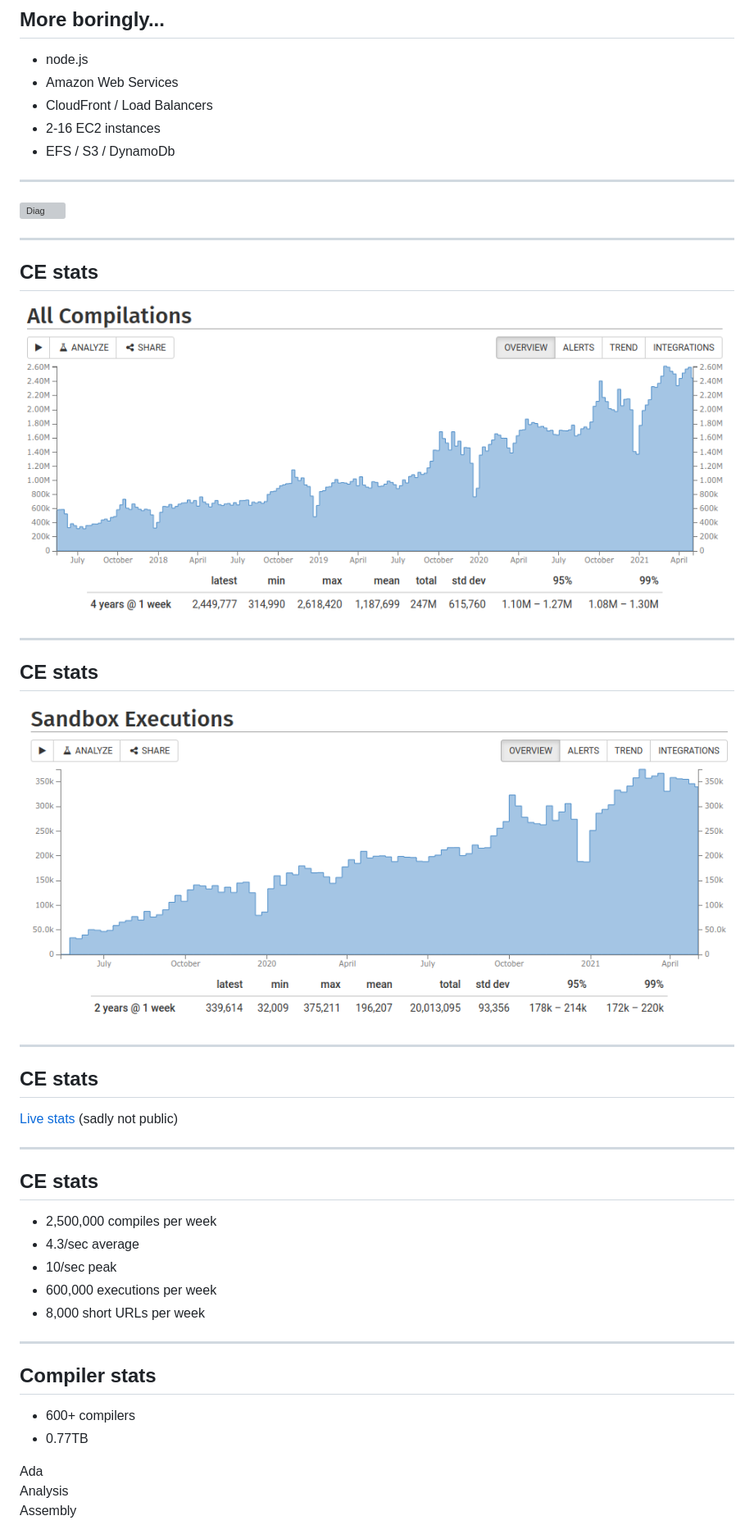
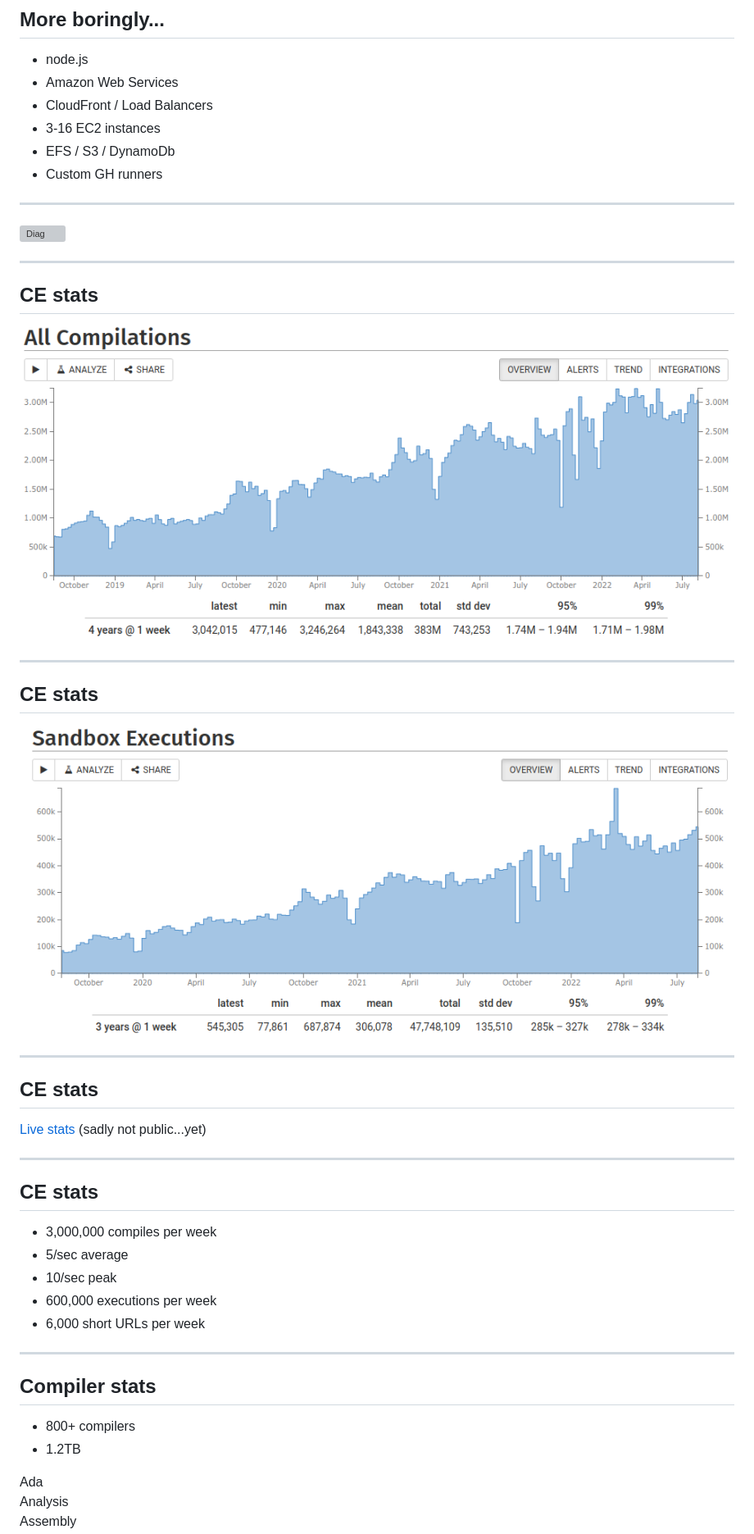
Before and after one commit to mattgodbolt/ce-behind-the-scenes, a Markdown page: behind.md, the part around the change printed below. Shown: that part at 82% size. Rendered like a GitHub page; pictures changed too: images/all_compilations_stats.png, images/sandbox-exec.png; grey boxes are pictures that could not be loaded.

```diff
--- a/behind.md
+++ b/behind.md
@@ -15,8 +15,9 @@
 * node.js
 * Amazon Web Services
 * CloudFront / Load Balancers
-* 2-16 EC2 instances
+* 3-16 EC2 instances
 * EFS / S3 / DynamoDb
+* Custom GH runners
 
 </div><!-- .element: class="white-bg" -->
 
@@ -44,7 +45,7 @@
 
 ## CE stats
 
-[Live stats](https://ce.grafana.net) (sadly not public)
+[Live stats](https://ce.grafana.net) (sadly not public...yet)
 
 </div><!-- .element: class="white-bg" -->
 
@@ -54,11 +55,11 @@
 
 ## CE stats
 
-* 2,500,000 compiles per week
-* 4.3/sec average
+* 3,000,000 compiles per week
+* 5/sec average
 * 10/sec peak
 * 600,000 executions per week
-* 8,000 short URLs per week
+* 6,000 short URLs per week
 
 </div><!-- .element: class="white-bg" -->
 
@@ -68,8 +69,8 @@
 
 ## Compiler stats
 
-* 600+ compilers
-* 0.77TB
+* 800+ compilers
+* 1.2TB
 
 <div class="lang-container">
 <div>Ada</div>
```
Also changed, not shown: other parts of behind.md (+1 -0 lines), intro.md (+1 -27 lines), 1 other file.
